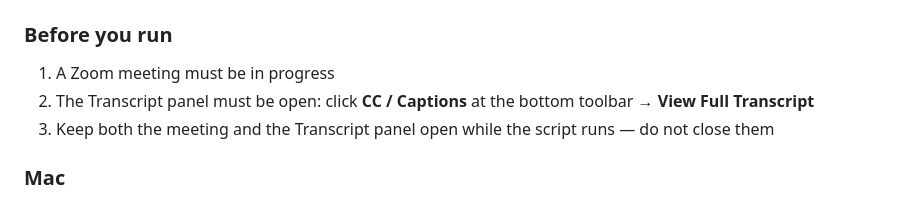
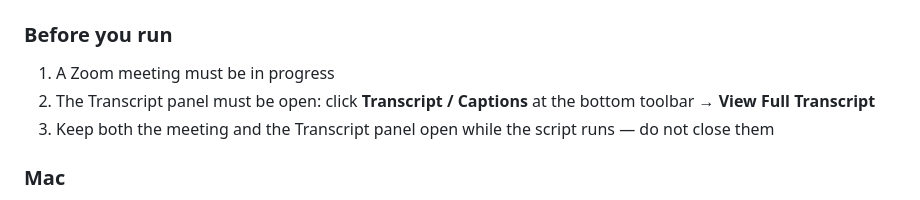
Before and after one commit to Xiaoniu86/Zoom_transcript_grabber, a Markdown page: README.md, the part around the change. Drawn GitHub-style.

```diff
--- a/README.md
+++ b/README.md
@@ -31,7 +31,7 @@ This tool fixes that. As long as you're in an active meeting with the Transcript
 ### Before you run
 
 1. A Zoom meeting must be in progress
-2. The Transcript panel must be open: click **CC / Captions** at the bottom toolbar → **View Full Transcript**
+2. The Transcript panel must be open: click **Transcript / Captions** at the bottom toolbar → **View Full Transcript**
 3. Keep both the meeting and the Transcript panel open while the script runs — do not close them
 
 ### Mac
```
